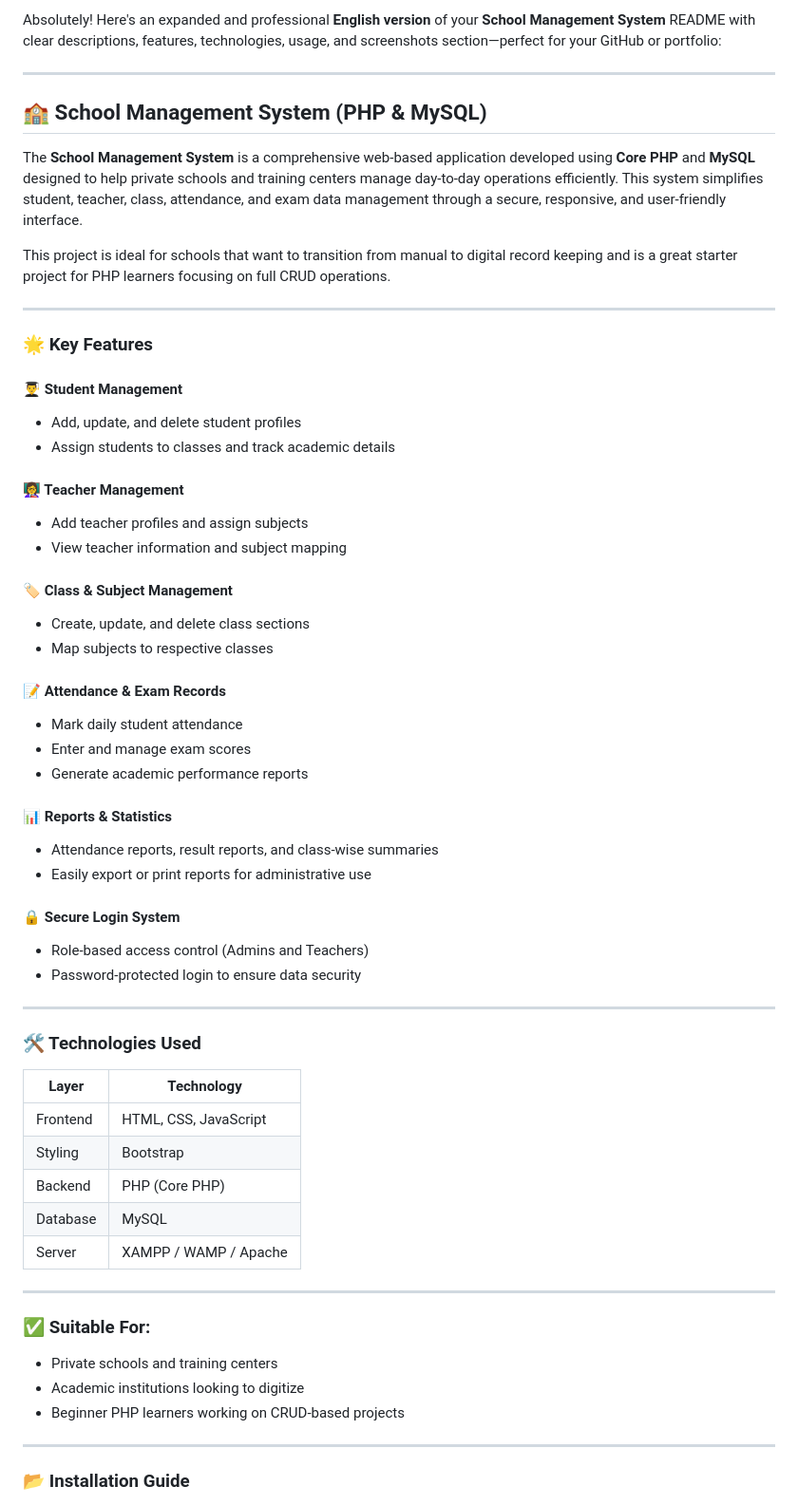
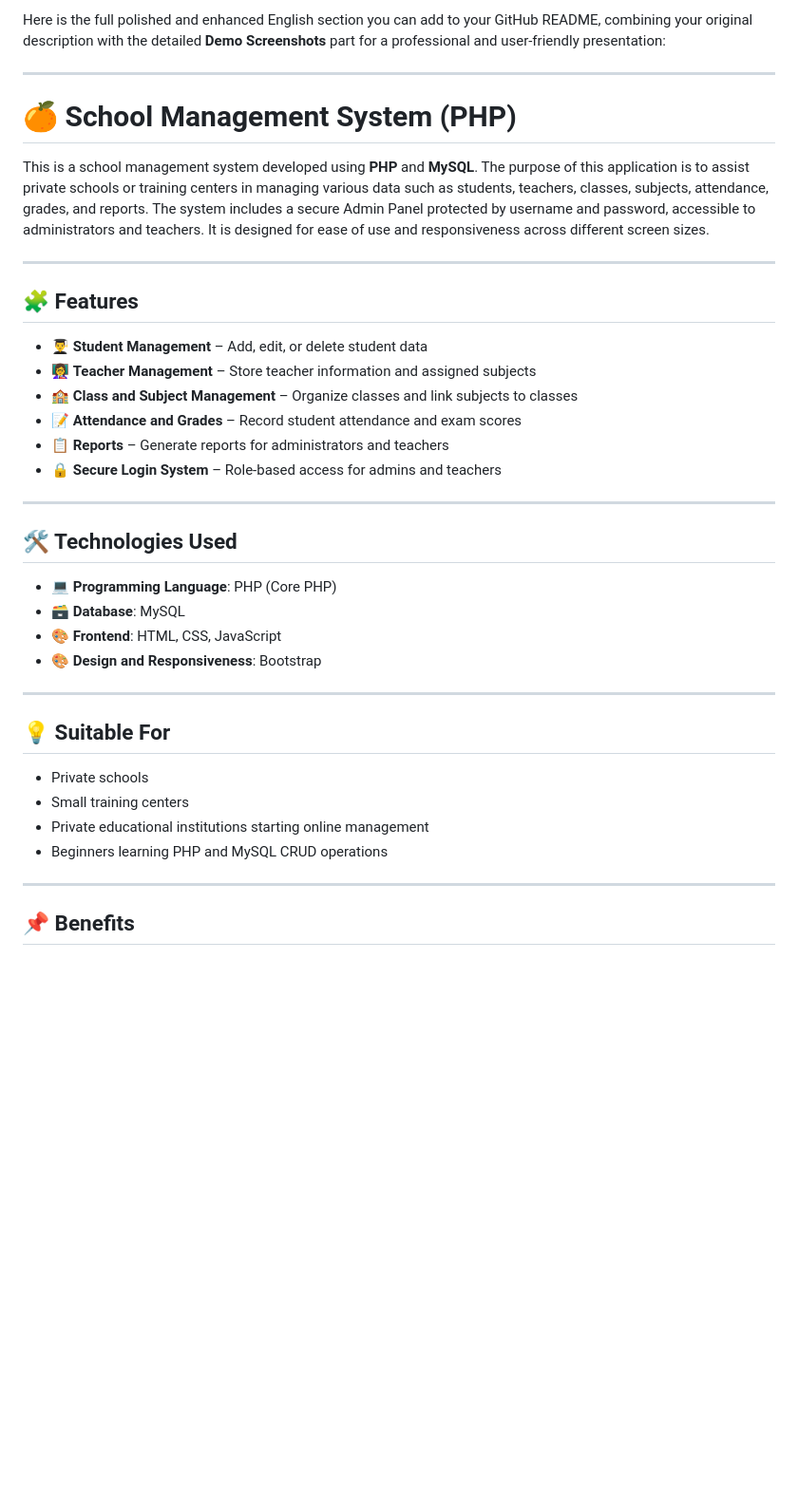
Before and after one commit to Din-Rasin/school-management-system-main, a Markdown page: README.md, the part around the change printed below. Shown: that part at 95% size. Drawn GitHub-style; blank space fills up the shorter version.

```diff
--- a/README.md
+++ b/README.md
@@ -1,69 +1,41 @@
-Absolutely! Here's an expanded and professional **English version** of your **School Management System** README with clear descriptions, features, technologies, usage, and screenshots section—perfect for your GitHub or portfolio:
+Here is the full polished and enhanced English section you can add to your GitHub README, combining your original description with the detailed **Demo Screenshots** part for a professional and user-friendly presentation:
 
 ---
 
-## 🏫 School Management System (PHP & MySQL)
+# 🍊 School Management System (PHP)
 
-The **School Management System** is a comprehensive web-based application developed using **Core PHP** and **MySQL** designed to help private schools and training centers manage day-to-day operations efficiently. This system simplifies student, teacher, class, attendance, and exam data management through a secure, responsive, and user-friendly interface.
-
-This project is ideal for schools that want to transition from manual to digital record keeping and is a great starter project for PHP learners focusing on full CRUD operations.
+This is a school management system developed using **PHP** and **MySQL**. The purpose of this application is to assist private schools or training centers in managing various data such as students, teachers, classes, subjects, attendance, grades, and reports. The system includes a secure Admin Panel protected by username and password, accessible to administrators and teachers. It is designed for ease of use and responsiveness across different screen sizes.
 
 ---
 
-### 🌟 Key Features
+## 🧩 Features
 
-#### 👨‍🎓 Student Management
-
-* Add, update, and delete student profiles
-* Assign students to classes and track academic details
-
-#### 👩‍🏫 Teacher Management
-
-* Add teacher profiles and assign subjects
-* View teacher information and subject mapping
-
-#### 🏷️ Class & Subject Management
-
-* Create, update, and delete class sections
-* Map subjects to respective classes
-
-#### 📝 Attendance & Exam Records
-
-* Mark daily student attendance
-* Enter and manage exam scores
-* Generate academic performance reports
-
-#### 📊 Reports & Statistics
-
-* Attendance reports, result reports, and class-wise summaries
-* Easily export or print reports for administrative use
-
-#### 🔒 Secure Login System
-
-* Role-based access control (Admins and Teachers)
-* Password-protected login to ensure data security
+* 👨‍🎓 **Student Management** – Add, edit, or delete student data
+* 👩‍🏫 **Teacher Management** – Store teacher information and assigned subjects
+* 🏫 **Class and Subject Management** – Organize classes and link subjects to classes
+* 📝 **Attendance and Grades** – Record student attendance and exam scores
+* 📋 **Reports** – Generate reports for administrators and teachers
+* 🔒 **Secure Login System** – Role-based access for admins and teachers
 
 ---
 
-### 🛠️ Technologies Used
+## 🛠️ Technologies Used
 
-| Layer    | Technology            |
-| -------- | --------------------- |
-| Frontend | HTML, CSS, JavaScript |
-| Styling  | Bootstrap             |
-| Backend  | PHP (Core PHP)        |
-| Database | MySQL                 |
-| Server   | XAMPP / WAMP / Apache |
+* 💻 **Programming Language**: PHP (Core PHP)
+* 🗃️ **Database**: MySQL
+* 🎨 **Frontend**: HTML, CSS, JavaScript
+* 🎨 **Design and Responsiveness**: Bootstrap
 
 ---
 
-### ✅ Suitable For:
+## 💡 Suitable For
 
-* Private schools and training centers
-* Academic institutions looking to digitize
-* Beginner PHP learners working on CRUD-based projects
+* Private schools
+* Small training centers
+* Private educational institutions starting online management
+* Beginners learning PHP and MySQL CRUD operations
 
 ---
 
-### 📂 Installation Guide
+## 📌 Benefits
 
```
Also changed, not shown: other parts of README.md (+38 -78 lines).
